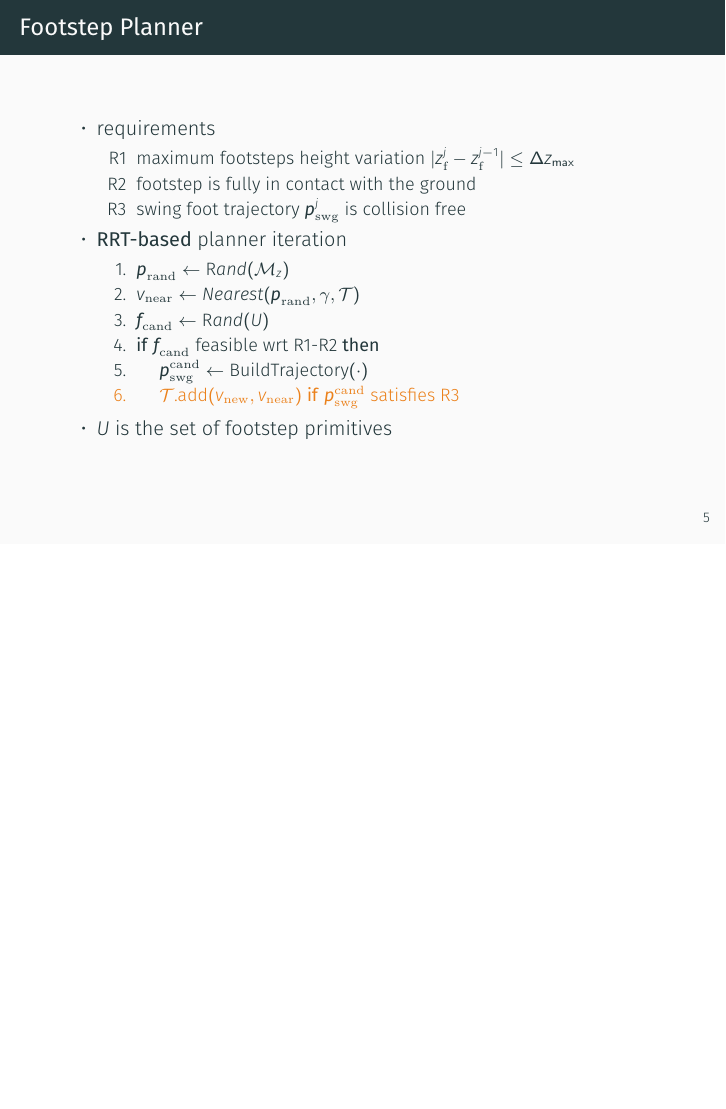
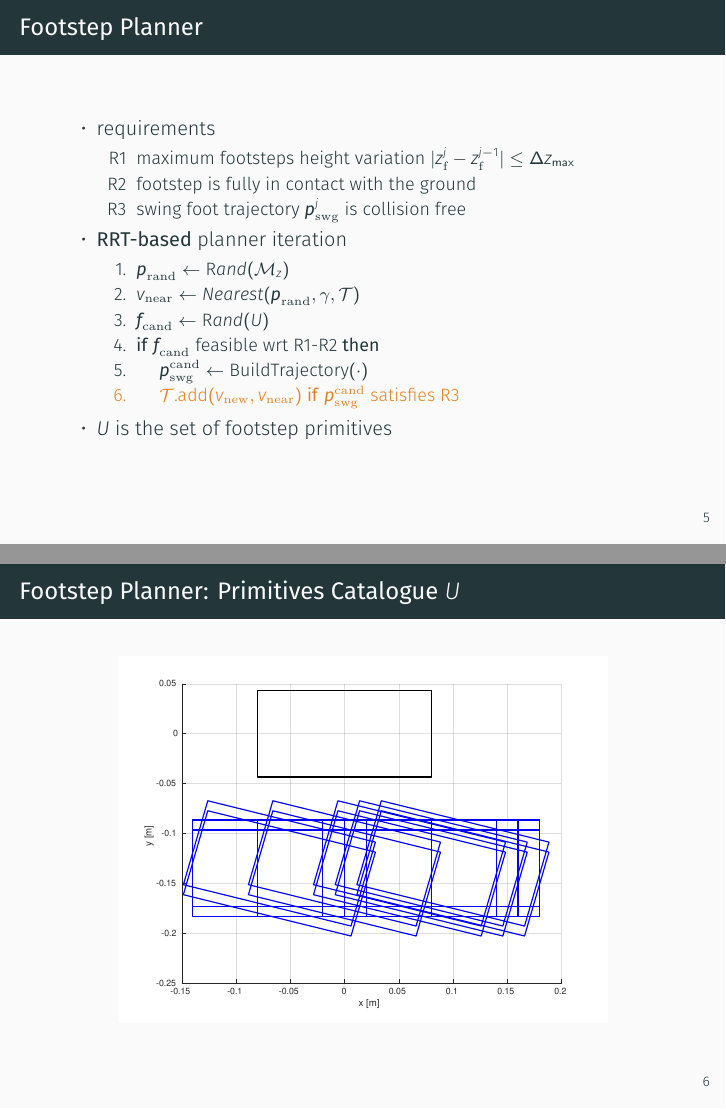
Before and after one commit to micco00x/masterthesispresentation, LaTeX slides (presentation.tex): page 14 of 38 before the commit and pages 14 and 15 of 39 after it, the two joined at a grey line, the shorter picture padded with empty space. Compiled offline with XeLaTeX.

Commit message:
Primitives Catalogue U updates

```diff
--- a/presentation.tex
+++ b/presentation.tex
@@ -114,6 +114,14 @@
     \item $U$ is the set of footstep primitives
 	\end{itemize}
 \end{frame}
+
+\begin{frame}{Footstep Planner: Primitives Catalogue $U$}
+	\begin{figure}
+		\centering
+		\includegraphics[width=0.8\textwidth]{figures/catalogue-primitives.pdf}
+	\end{figure}
+\end{frame}
+
 
 \begin{frame}{Variable Height CoM IS-MPC: 3D Motion Model}
   \begin{columns}[c,onlytextwidth]
```
